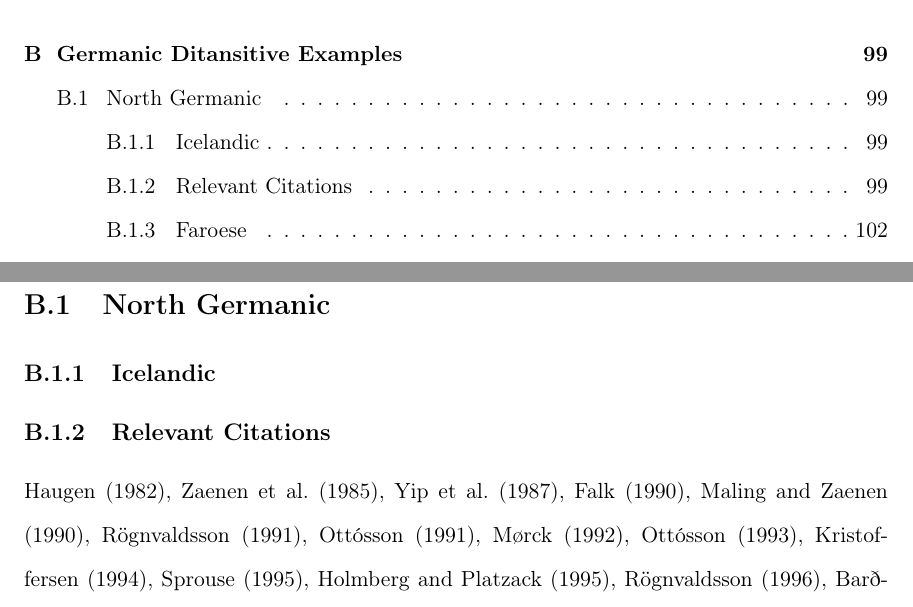
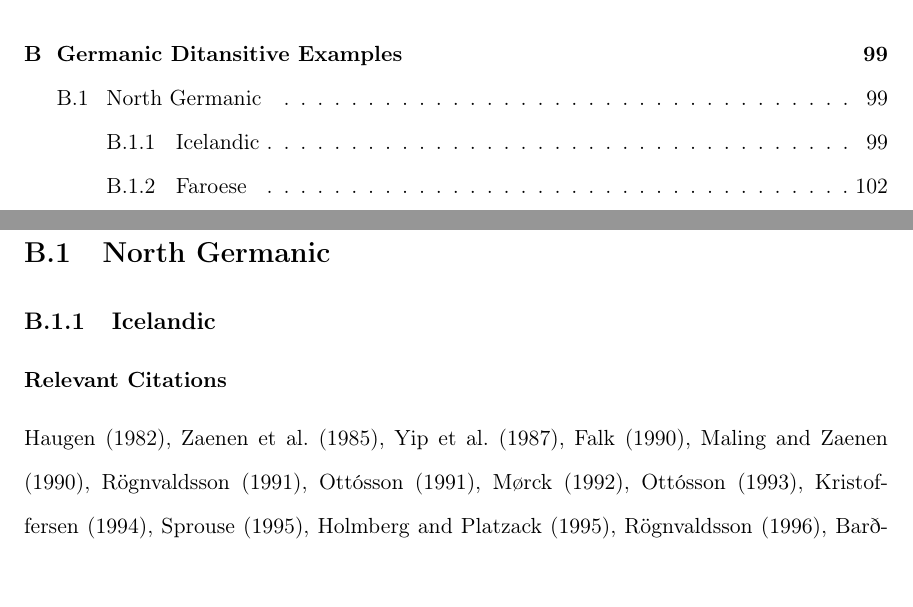
Before and after one commit to bacovcin/dissertation, a LaTeX thesis (book/Bacovcin-Dissertation.tex, which reads book/appendixB.tex): two parts of pages 8 and 109 of 151, joined at a grey line, cut so that both start at the same text, the shorter picture padded with empty space. Compiled offline with pdfLaTeX.

Commit message:
Fixed sectioning error

```diff
--- a/book/appendixB.tex
+++ b/book/appendixB.tex
@@ -5,7 +5,7 @@ Languages are grouped by language sub-family: North Germanic (Icelandic, Faroese
 
 \section{North Germanic}
 \subsection{Icelandic}
-\subsection{Relevant Citations}
+\subsubsection{Relevant Citations}
 \cite{Haugen.1982,Zaenen.1985,Yip.1987,Falk.1990,Maling.1990,Rognvaldsson.1991,Ottosson.1991,Mrck.1992,Ottosson.1993,Kristoffersen.1994,Sprouse.1995,Holmberg.1995,Rognvaldsson.1996,Bardal.1997,Haugen.1998,Holmberg.1998,Maling.1998,Maling.2001,Holmberg.2002,Eythorsson.2005,Bardal.2000,Faarlund.2001,Bardal.2001,Bardal.2001b,Askedal.2001,Dehe.2004,Bardal.2006,Bardal.2007,Thrainsson.2007,Jonsson.2009b,Wallenberg.2011,Norris.2012,Eyorsson.2012,Sigursson.2012,Sigursson.2012b,Alexiadou.2013,Arnadottir.2013,Lundquist.2013,Lundquist.2013b,Alexiadou.2014}
 \subsubsection{Active Data}
 \begin{exe}
```
Also changed, not shown: book/Bacovcin-Dissertation.pdf.
